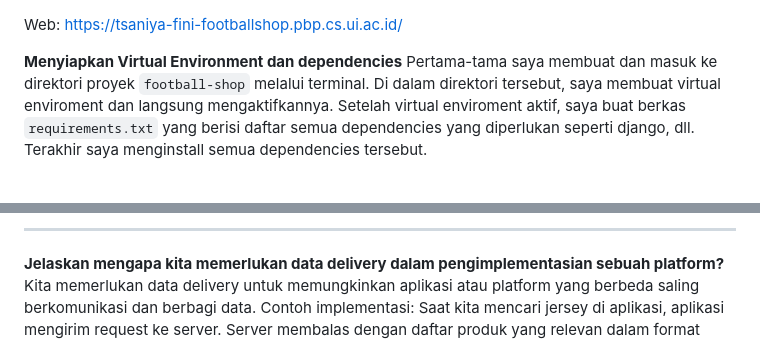
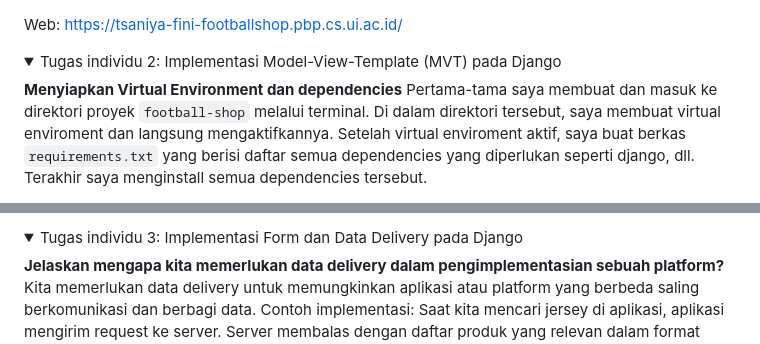
Before and after one commit to TsaniyaFiniArdiyanti/football-shop, a Markdown page: README.md, 2 parts joined by grey strips. GitHub-like rendering; folded sections open.

Commit message:
merapihkan readme

```diff
--- a/README.md
+++ b/README.md
@@ -1,4 +1,7 @@
 Web: https://tsaniya-fini-footballshop.pbp.cs.ui.ac.id/
+
+<details>
+<summary>Tugas individu 2: Implementasi Model-View-Template (MVT) pada Django</summary>
 
 **Menyiapkan Virtual Environment dan dependencies**
 Pertama-tama saya membuat dan masuk ke direktori proyek `football-shop` melalui terminal. Di dalam direktori tersebut, saya membuat virtual enviroment dan langsung mengaktifkannya. Setelah virtual enviroment aktif, saya buat berkas `requirements.txt` yang berisi daftar semua dependencies yang diperlukan seperti django, dll. Terakhir saya menginstall semua dependencies tersebut.
@@ -187,5 +191,7 @@ Sampai saat ini belum ada feedback yang mau saya sampaikan
 
------
+<details>
+<summary>Tugas individu 3: Implementasi Form dan Data Delivery pada Django</summary>
+
 **Jelaskan mengapa kita memerlukan data delivery dalam pengimplementasian sebuah platform?**
 Kita memerlukan data delivery untuk memungkinkan aplikasi atau platform yang berbeda saling berkomunikasi dan berbagi data. Contoh implementasi: Saat kita mencari jersey di aplikasi, aplikasi mengirim request ke server. Server membalas dengan daftar produk yang relevan dalam format json. Aplikasi kemudian mengubah data json ini menjadi tampilan daftar produk yang kita lihat di layar. Jadi, data delivery penting untuk komunikasi, sinkronisasi, dan pertukaran informasi antara bagian-bagian sistem atau platform.
 
```
Also changed, not shown: other parts of README.md (+7 -0 lines).
